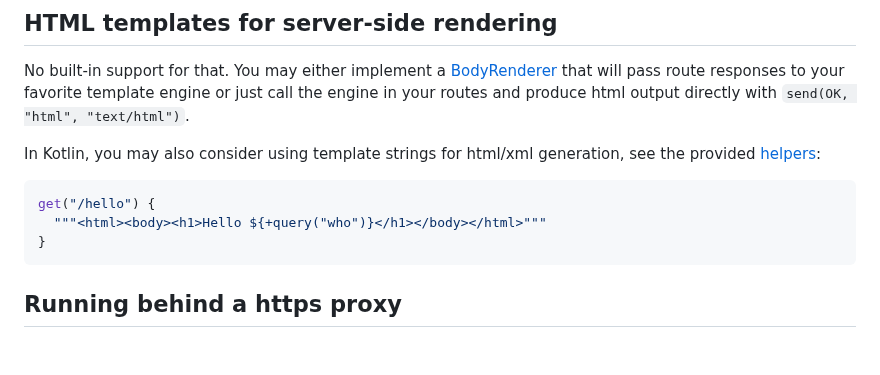
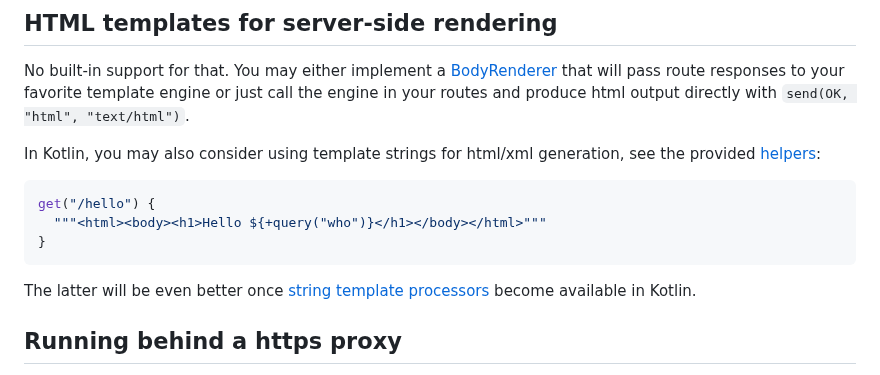
Before and after one commit to codeborne/klite, a Markdown page: server/README.md, the part around the change. GitHub-like rendering; blank space fills up the shorter version.

Commit message:
link to string template processor issue

````diff
--- a/server/README.md
+++ b/server/README.md
@@ -120,6 +120,8 @@ get("/hello") {
 }
 ```
 
+The latter will be even better once [string template processors](https://youtrack.jetbrains.com/issue/KT-64632/Support-Java-21-StringTemplate.Processor) become available in Kotlin.
+
 ## Running behind a https proxy
 
 In most production environments your app will be running behind a load balancer and https proxy.
````
